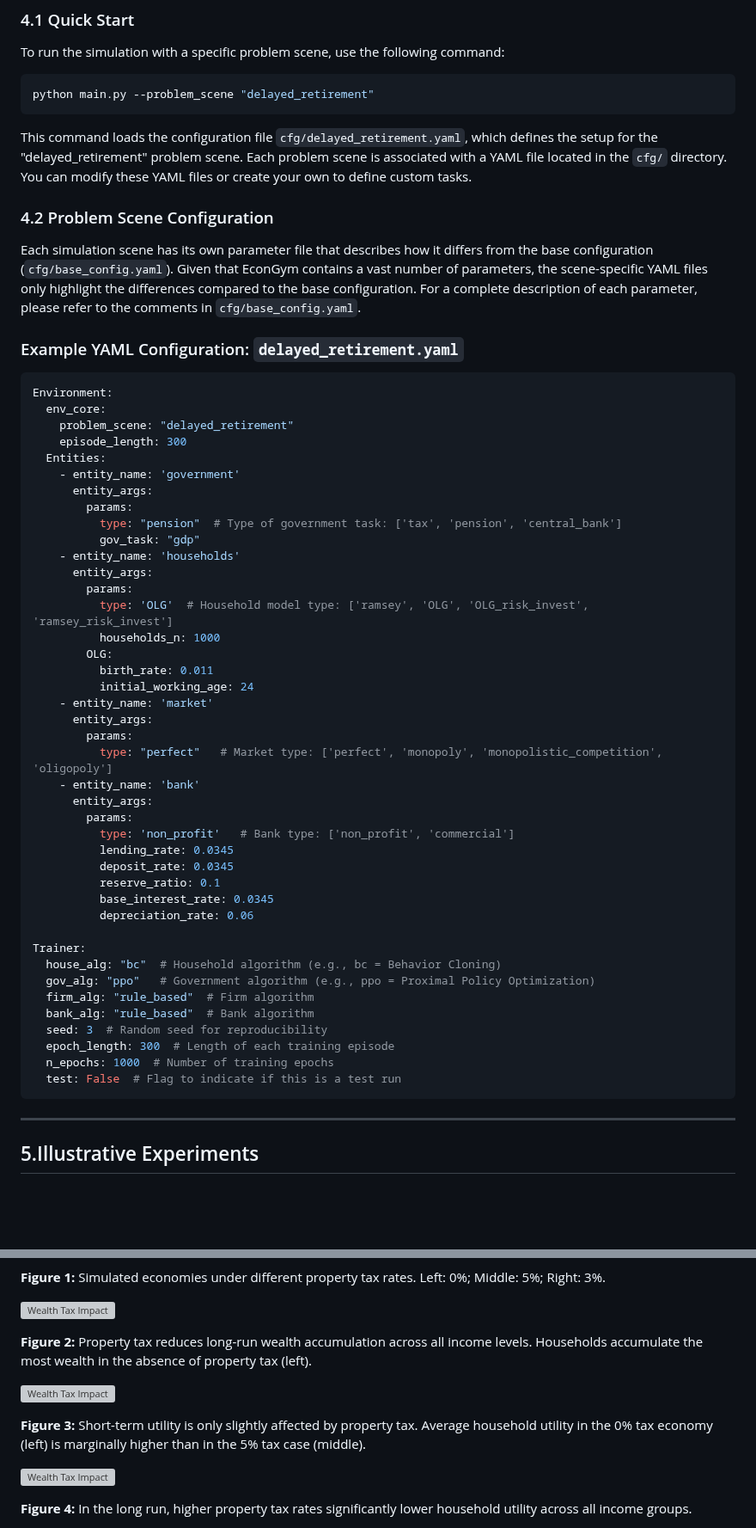
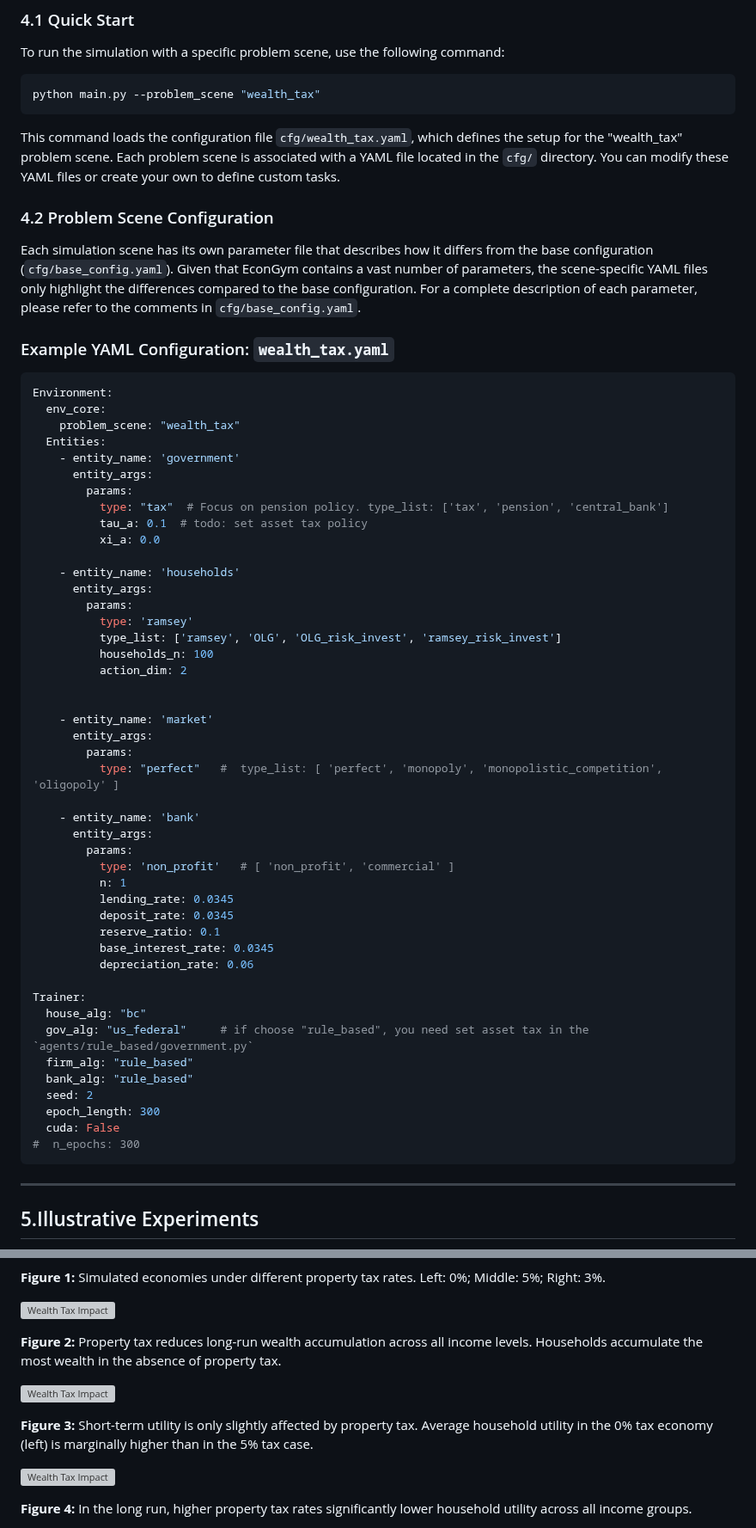
Before and after one commit to Miracle1207/EconGym, a Markdown page: document/Fiscal Policy Issues/Q5-How-do-wealth-tax-impact-wealth-concentration.md, 2 parts joined by grey strips. Shown at 86% size. GitHub-like rendering; blank space fills up the shorter version; grey boxes are pictures that could not be loaded.

````diff
--- a/document/Fiscal Policy Issues/Q5-How-do-wealth-tax-impact-wealth-concentration.md
+++ b/document/Fiscal Policy Issues/Q5-How-do-wealth-tax-impact-wealth-concentration.md
@@ -78,44 +78,48 @@ This section provides a recommended agent configuration. Users are encouraged to
 To run the simulation with a specific problem scene, use the following command:
 
 ```bash
-python main.py --problem_scene "delayed_retirement"
+python main.py --problem_scene "wealth_tax"
 ```
 
-This command loads the configuration file `cfg/delayed_retirement.yaml`, which defines the setup for the "delayed_retirement" problem scene. Each problem scene is associated with a YAML file located in the `cfg/` directory. You can modify these YAML files or create your own to define custom tasks.
+This command loads the configuration file `cfg/wealth_tax.yaml`, which defines the setup for the "wealth_tax" problem scene. Each problem scene is associated with a YAML file located in the `cfg/` directory. You can modify these YAML files or create your own to define custom tasks.
 
 ### 4.2 Problem Scene Configuration
 
 Each simulation scene has its own parameter file that describes how it differs from the base configuration (`cfg/base_config.yaml`). Given that EconGym contains a vast number of parameters, the scene-specific YAML files only highlight the differences compared to the base configuration. For a complete description of each parameter, please refer to the comments in `cfg/base_config.yaml`.
 
-### Example YAML Configuration: `delayed_retirement.yaml`
+### Example YAML Configuration: `wealth_tax.yaml`
 
 ```yaml
 Environment:
   env_core:
-    problem_scene: "delayed_retirement"
-    episode_length: 300
+    problem_scene: "wealth_tax"
   Entities:
     - entity_name: 'government'
       entity_args:
         params:
-          type: "pension"  # Type of government task: ['tax', 'pension', 'central_bank']
-          gov_task: "gdp"
+          type: "tax"  # Focus on pension policy. type_list: ['tax', 'pension', 'central_bank']
+          tau_a: 0.1  # todo: set asset tax policy
+          xi_a: 0.0
+
     - entity_name: 'households'
       entity_args:
         params:
-          type: 'OLG'  # Household model type: ['ramsey', 'OLG', 'OLG_risk_invest', 'ramsey_risk_invest']
-          households_n: 1000
-        OLG:
-          birth_rate: 0.011
-          initial_working_age: 24
+          type: 'ramsey'
+          type_list: ['ramsey', 'OLG', 'OLG_risk_invest', 'ramsey_risk_invest']
+          households_n: 100
+          action_dim: 2
+
+
     - entity_name: 'market'
       entity_args:
         params:
-          type: "perfect"   # Market type: ['perfect', 'monopoly', 'monopolistic_competition', 'oligopoly']
+          type: "perfect"   #  type_list: [ 'perfect', 'monopoly', 'monopolistic_competition', 'oligopoly' ]
+
     - entity_name: 'bank'
       entity_args:
         params:
-          type: 'non_profit'   # Bank type: ['non_profit', 'commercial']
+          type: 'non_profit'   # [ 'non_profit', 'commercial' ]
+          n: 1
           lending_rate: 0.0345
           deposit_rate: 0.0345
           reserve_ratio: 0.1
@@ -123,14 +127,14 @@ Environment:
           depreciation_rate: 0.06
 
 Trainer:
-  house_alg: "bc"  # Household algorithm (e.g., bc = Behavior Cloning)
-  gov_alg: "ppo"   # Government algorithm (e.g., ppo = Proximal Policy Optimization)
-  firm_alg: "rule_based"  # Firm algorithm
-  bank_alg: "rule_based"  # Bank algorithm
-  seed: 3  # Random seed for reproducibility
-  epoch_length: 300  # Length of each training episode
-  n_epochs: 1000  # Number of training epochs
-  test: False  # Flag to indicate if this is a test run
+  house_alg: "bc"
+  gov_alg: "us_federal"     # if choose "rule_based", you need set asset tax in the `agents/rule_based/government.py`
+  firm_alg: "rule_based"
+  bank_alg: "rule_based"
+  seed: 2
+  epoch_length: 300
+  cuda: False
+#  n_epochs: 300
 ```
 ---
 ## 5.Illustrative Experiments
@@ -175,11 +179,11 @@ Trainer:
 
 ![Wealth Tax Impact](../img/Fiscal%20Q5P1.jpeg)
 
-**Figure 2:** Property tax reduces long-run wealth accumulation across all income levels. Households accumulate the most wealth in the absence of property tax (left).
+**Figure 2:** Property tax reduces long-run wealth accumulation across all income levels. Households accumulate the most wealth in the absence of property tax.
 
 ![Wealth Tax Impact](../img/Fiscal%20Q5P3.jpeg)
 
-**Figure 3:** Short-term utility is only slightly affected by property tax. Average household utility in the 0% tax economy (left) is marginally higher than in the 5% tax case (middle).
+**Figure 3:** Short-term utility is only slightly affected by property tax. Average household utility in the 0% tax economy (left) is marginally higher than in the 5% tax case.
 
 ![Wealth Tax Impact](../img/Fiscal%20Q5P4.jpeg)
 
````
Also changed, not shown: other parts of document/Fiscal Policy Issues/Q5-How-do-wealth-tax-impact-wealth-concentration.md (+2 -2 lines).
